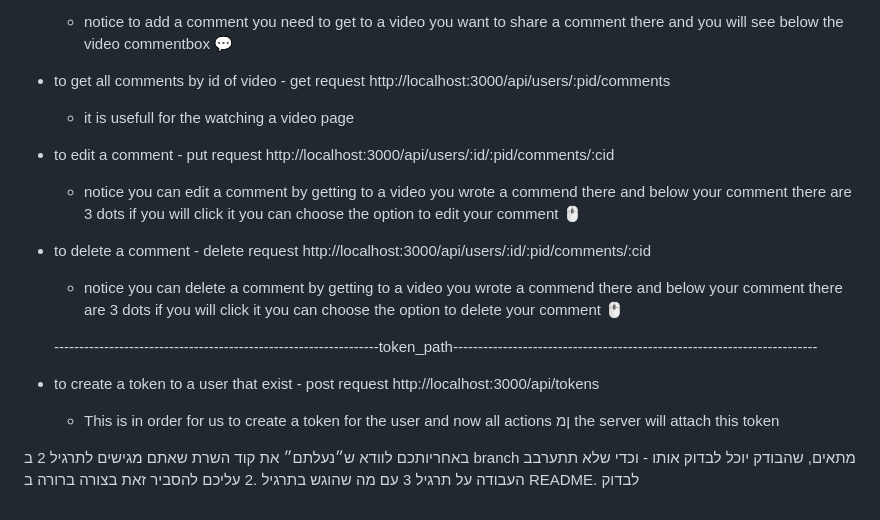
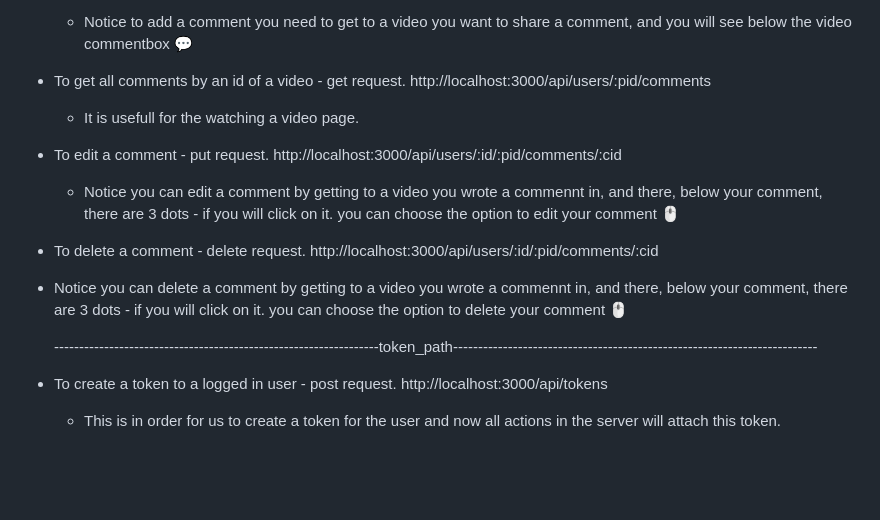
Before and after one commit to Toms752384/Youtube-web-server, a Markdown page: README.md, the part around one of its changes. Rendered like a GitHub page; blank space fills up the shorter version.

```diff
--- a/README.md
+++ b/README.md
@@ -95,32 +100,28 @@ Our paths ( accoreding to what the assigment ask for and more ) -
      http://localhost:3000/api/users/:pid/comments/:id
 
-     - notice to add a comment you need to get to a video you want to share a comment there and you will see below the video commentbox 💬
+     - Notice to add a comment you need to get to a video you want to share a comment, and you will see below the video commentbox 💬
 
-   * to get all comments by id of video - get request
+   * To get all comments by an id of a video - get request.
      http://localhost:3000/api/users/:pid/comments
 
-     - it is usefull for the watching a video page
+     - It is usefull for the watching a video page.
 
 
-   * to edit a comment - put request
+   * To edit a comment - put request.
      http://localhost:3000/api/users/:id/:pid/comments/:cid
 
-     - notice you can edit a comment by getting to a video you wrote a commend there and below your comment there are 3 dots if you will click it you can choose the option
+     - Notice you can edit a comment by getting to a video you wrote a commennt in, and there, below your comment, there are 3 dots - if you will click on it. you can choose the option
        to edit your comment 🖱️
 
-   * to delete a comment - delete request
+   *  To delete a comment - delete request.
       http://localhost:3000/api/users/:id/:pid/comments/:cid
 
-     - notice you can delete a comment by getting to a video you wrote a commend there and below your comment there are 3 dots if you will click it you can choose the
-       option to delete your comment 🖱️
+   - Notice you can delete a comment by getting to a video you wrote a commennt in, and there, below your comment, there are 3 dots - if you will click on it. you can choose the option
+       to delete your comment 🖱️
 
      -----------------------------------------------------------------token_path-------------------------------------------------------------------------
 
-   * to create a token to a user that exist - post request
+   * To create a token to a logged in user - post request.
      http://localhost:3000/api/tokens
 
-     - This is in order for us to create a token for the user and now all actions ןמ the server will attach this token
-
-  באחריותכם לוודא ש״נעלתם״ את קוד השרת שאתם מגישים לתרגיל 2 ב branch מתאים,
-שהבודק יוכל לבדוק אותו - וכדי שלא תתערבב העבודה על תרגיל 3 עם מה שהוגש בתרגיל .2
-עליכם להסביר זאת בצורה ברורה ב README. לבדוק
+     - This is in order for us to create a token for the user and now all actions in the server will attach this token.
```
Also changed, not shown: other parts of README.md (+41 -36 lines).
